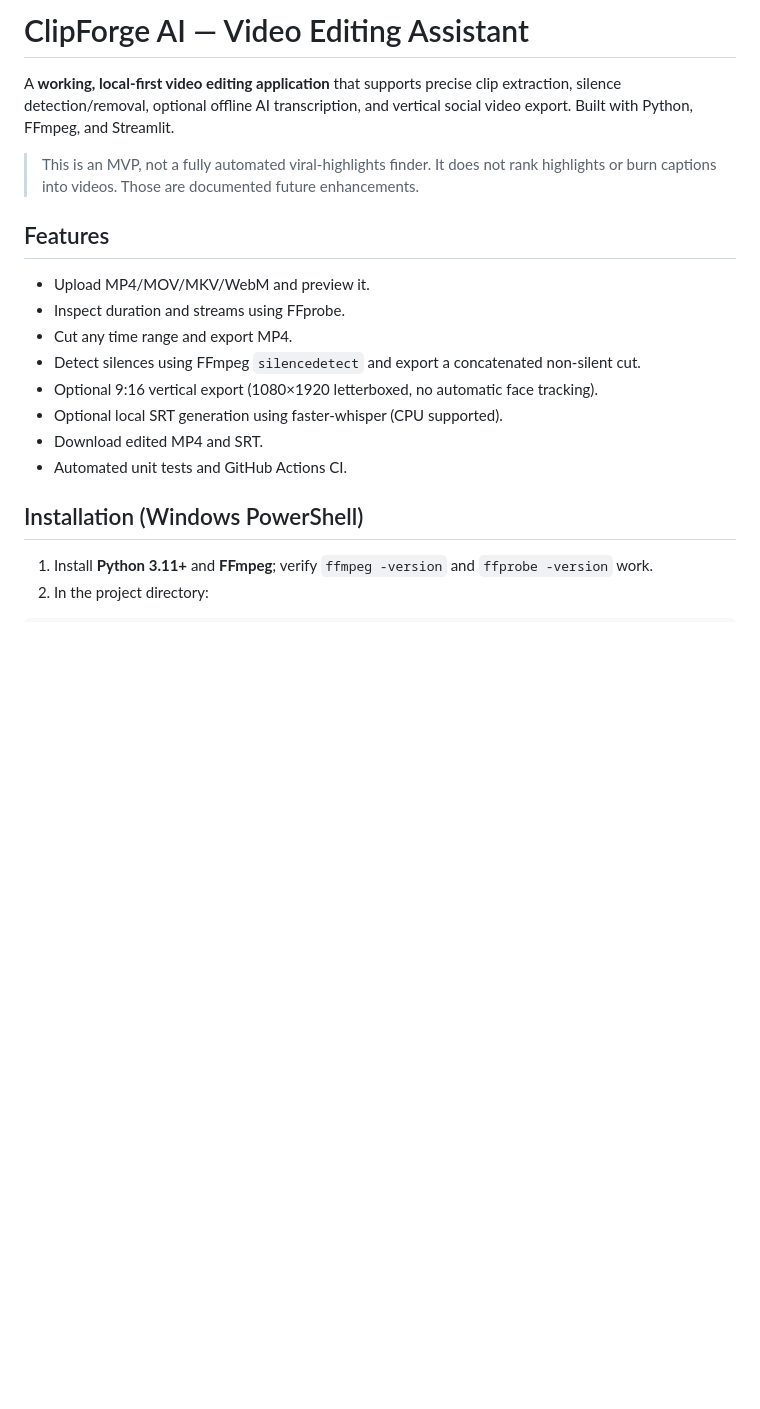
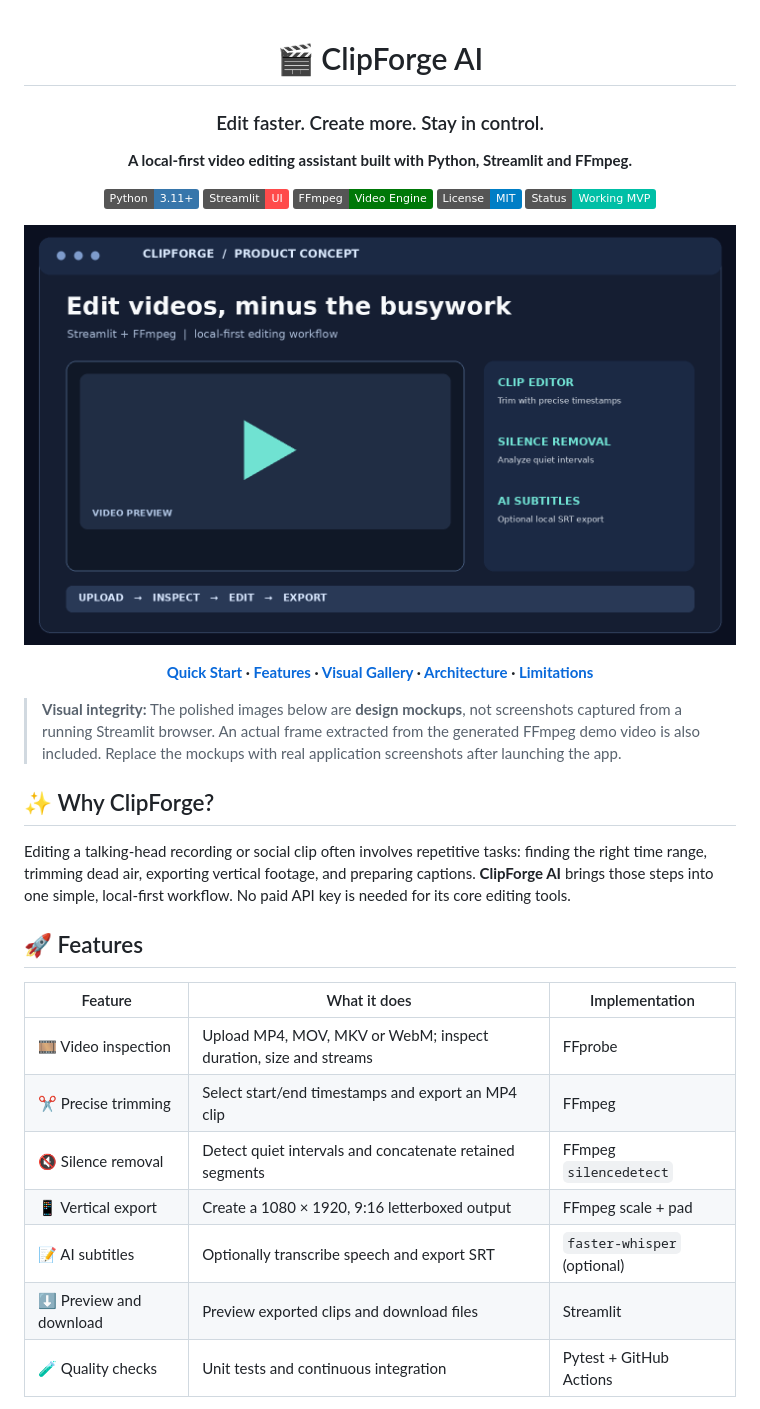
Before and after one commit to muhammadzubair-data/clipforge-ai-video-editing-assistant, a Markdown page: README.md, the part around one of its changes. Drawn GitHub-style; pictures changed too: assets/interface-concept.png (added); badges without logos; blank space fills up the shorter version.

Commit message:
Replace with enhanced version: README visuals and demo frame
Co-Authored-By: Claude Sonnet 5.5 <noreply@anthropic.com>
Claude-Session: https://claude.ai/code/session_012sVPH1fvuqgrFBmHEM2fYv

```diff
--- a/README.md
+++ b/README.md
@@ -1,19 +1,33 @@
-# ClipForge AI — Video Editing Assistant
+<div align="center">
 
-A **working, local-first video editing application** that supports precise clip extraction, silence detection/removal, optional offline AI transcription, and vertical social video export. Built with Python, FFmpeg, and Streamlit.
+# 🎬 ClipForge AI
+### Edit faster. Create more. Stay in control.
 
-> This is an MVP, not a fully automated viral-highlights finder. It does not rank highlights or burn captions into videos. Those are documented future enhancements.
+**A local-first video editing assistant built with Python, Streamlit and FFmpeg.**
 
-## Features
-- Upload MP4/MOV/MKV/WebM and preview it.
-- Inspect duration and streams using FFprobe.
-- Cut any time range and export MP4.
-- Detect silences using FFmpeg `silencedetect` and export a concatenated non-silent cut.
-- Optional 9:16 vertical export (1080×1920 letterboxed, no automatic face tracking).
-- Optional local SRT generation using faster-whisper (CPU supported).
-- Download edited MP4 and SRT.
-- Automated unit tests and GitHub Actions CI.
+![Python](https://img.shields.io/badge/Python-3.11%2B-3776AB?logo=python&logoColor=white) ![Streamlit](https://img.shields.io/badge/Streamlit-UI-FF4B4B?logo=streamlit&logoColor=white) ![FFmpeg](https://img.shields.io/badge/FFmpeg-Video%20Engine-007808) ![License](https://img.shields.io/badge/License-MIT-blue) ![Status](https://img.shields.io/badge/Status-Working%20MVP-00bfa6)
 
-## Installation (Windows PowerShell)
-1. Install **Python 3.11+** and **FFmpeg**; verify `ffmpeg -version` and `ffprobe -version` work.
-2. In the project directory:
+![ClipForge UI concept](assets/interface-concept.png)
+
+**[Quick Start](#-quick-start) · [Features](#-features) · [Visual Gallery](#-visual-gallery) · [Architecture](#-architecture) · [Limitations](#-limitations--responsible-use)**
+
+</div>
+
+> **Visual integrity:** The polished images below are **design mockups**, not screenshots captured from a running Streamlit browser. An actual frame extracted from the generated FFmpeg demo video is also included. Replace the mockups with real application screenshots after launching the app.
+
+## ✨ Why ClipForge?
+
+Editing a talking-head recording or social clip often involves repetitive tasks: finding the right time range, trimming dead air, exporting vertical footage, and preparing captions. **ClipForge AI** brings those steps into one simple, local-first workflow. No paid API key is needed for its core editing tools.
+
+## 🚀 Features
+
+| Feature | What it does | Implementation |
+|---|---|---|
+| 🎞️ Video inspection | Upload MP4, MOV, MKV or WebM; inspect duration, size and streams | FFprobe |
+| ✂️ Precise trimming | Select start/end timestamps and export an MP4 clip | FFmpeg |
+| 🔇 Silence removal | Detect quiet intervals and concatenate retained segments | FFmpeg `silencedetect` |
+| 📱 Vertical export | Create a 1080 × 1920, 9:16 letterboxed output | FFmpeg scale + pad |
+| 📝 AI subtitles | Optionally transcribe speech and export SRT | `faster-whisper` (optional) |
+| ⬇️ Preview and download | Preview exported clips and download files | Streamlit |
+| 🧪 Quality checks | Unit tests and continuous integration | Pytest + GitHub Actions |
+
```
Also changed, not shown: other parts of README.md (+117 -19 lines), assets/actual-demo-frame.png (added), assets/export-concept.png (added), assets/silence-concept.png (added).
